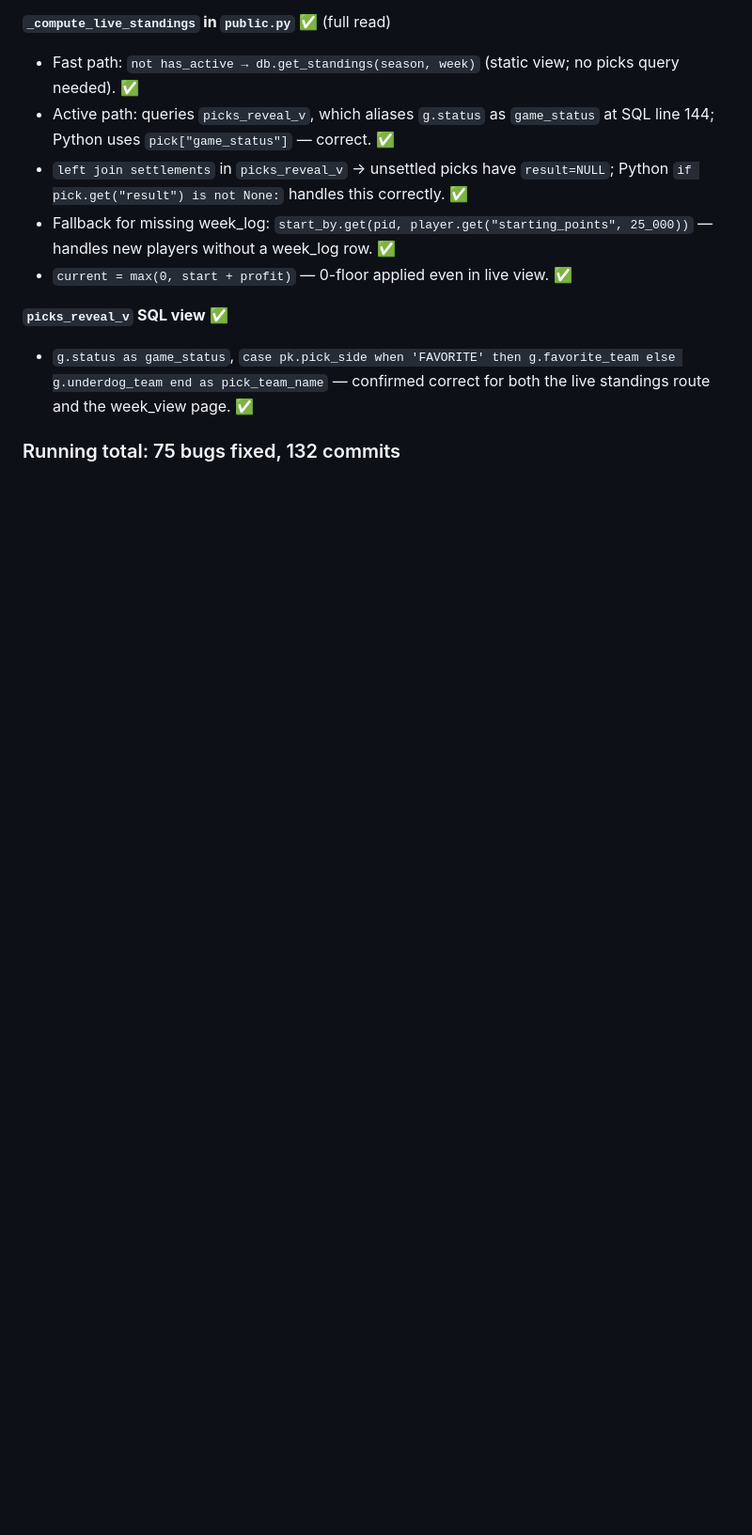
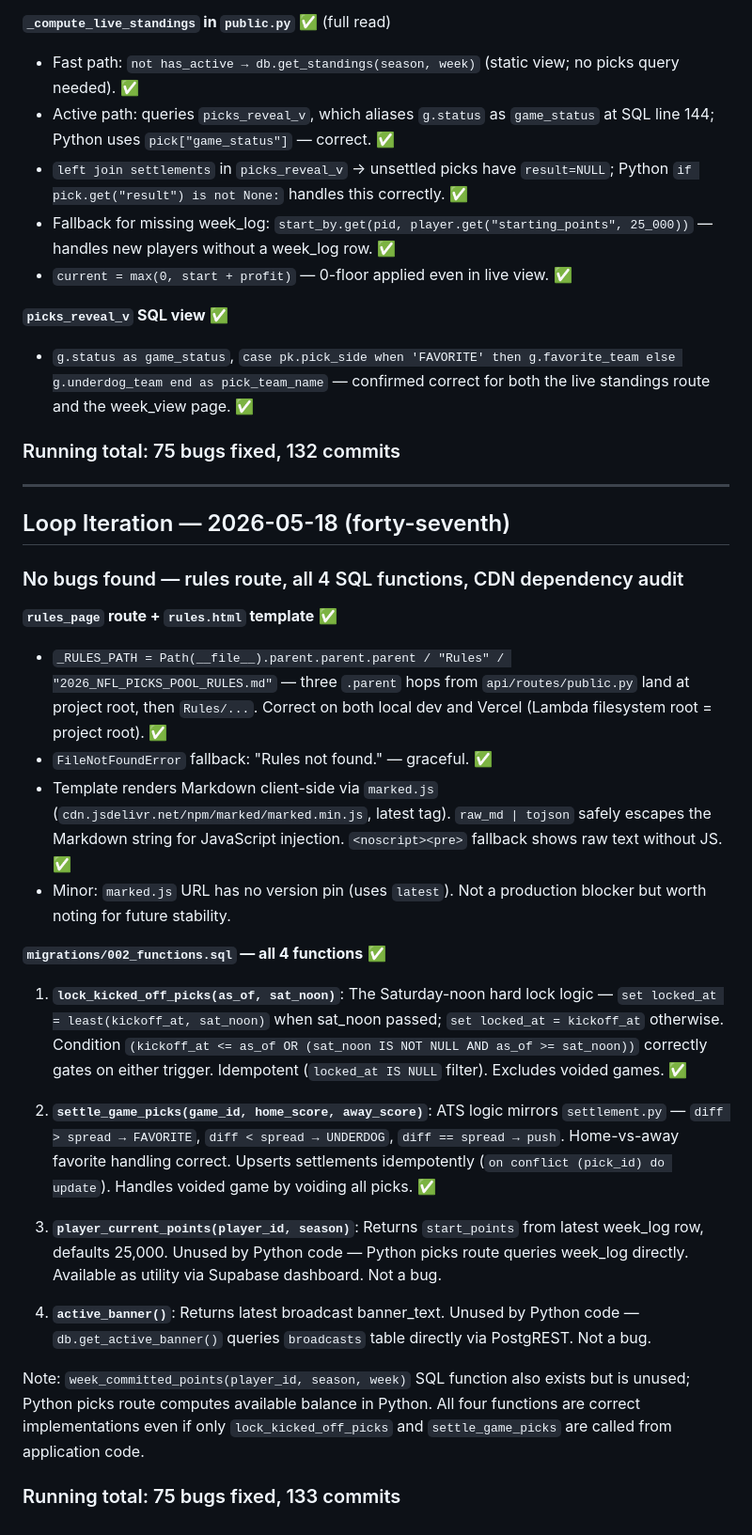
Before and after one commit to RyanG73/NFL_Picks_Pool, a Markdown page: PROGRESS.md, the part around the change. Shown at 94% size. Drawn GitHub-style; blank space fills up the shorter version.

Commit message:
docs: iteration 47 — rules route, SQL functions, CDN audit verified
rules.html client-side marked.js rendering confirmed safe (tojson
escaping, noscript fallback). All 4 SQL functions in 002_functions.sql
verified correct; 3 are unused Python stubs. lock_kicked_off_picks and
settle_game_picks are the only ones called from application code.

Co-Authored-By: Claude Sonnet 4.6 <noreply@anthropic.com>

```diff
--- a/PROGRESS.md
+++ b/PROGRESS.md
@@ -1868,3 +1868,30 @@ Line 34: `{% if standings %}` correctly hides the "Last Week's Standings" sectio
 - `g.status as game_status`, `case pk.pick_side when 'FAVORITE' then g.favorite_team else g.underdog_team end as pick_team_name` — confirmed correct for both the live standings route and the week_view page. ✅
 
 ### Running total: 75 bugs fixed, 132 commits
+
+---
+
+## Loop Iteration — 2026-05-18 (forty-seventh)
+
+### No bugs found — rules route, all 4 SQL functions, CDN dependency audit
+
+**`rules_page` route + `rules.html` template** ✅
+
+- `_RULES_PATH = Path(__file__).parent.parent.parent / "Rules" / "2026_NFL_PICKS_POOL_RULES.md"` — three `.parent` hops from `api/routes/public.py` land at project root, then `Rules/...`. Correct on both local dev and Vercel (Lambda filesystem root = project root). ✅
+- `FileNotFoundError` fallback: "Rules not found." — graceful. ✅
+- Template renders Markdown client-side via `marked.js` (`cdn.jsdelivr.net/npm/marked/marked.min.js`, latest tag). `raw_md | tojson` safely escapes the Markdown string for JavaScript injection. `<noscript><pre>` fallback shows raw text without JS. ✅
+- Minor: `marked.js` URL has no version pin (uses `latest`). Not a production blocker but worth noting for future stability.
+
+**`migrations/002_functions.sql` — all 4 functions** ✅
+
+1. **`lock_kicked_off_picks(as_of, sat_noon)`**: The Saturday-noon hard lock logic — `set locked_at = least(kickoff_at, sat_noon)` when sat_noon passed; `set locked_at = kickoff_at` otherwise. Condition `(kickoff_at <= as_of OR (sat_noon IS NOT NULL AND as_of >= sat_noon))` correctly gates on either trigger. Idempotent (`locked_at IS NULL` filter). Excludes voided games. ✅
+
+2. **`settle_game_picks(game_id, home_score, away_score)`**: ATS logic mirrors `settlement.py` — `diff > spread → FAVORITE`, `diff < spread → UNDERDOG`, `diff == spread → push`. Home-vs-away favorite handling correct. Upserts settlements idempotently (`on conflict (pick_id) do update`). Handles voided game by voiding all picks. ✅
+
+3. **`player_current_points(player_id, season)`**: Returns `start_points` from latest week_log row, defaults 25,000. Unused by Python code — Python picks route queries week_log directly. Available as utility via Supabase dashboard. Not a bug.
+
+4. **`active_banner()`**: Returns latest broadcast banner_text. Unused by Python code — `db.get_active_banner()` queries `broadcasts` table directly via PostgREST. Not a bug.
+
+Note: `week_committed_points(player_id, season, week)` SQL function also exists but is unused; Python picks route computes available balance in Python. All four functions are correct implementations even if only `lock_kicked_off_picks` and `settle_game_picks` are called from application code.
+
+### Running total: 75 bugs fixed, 133 commits
```
